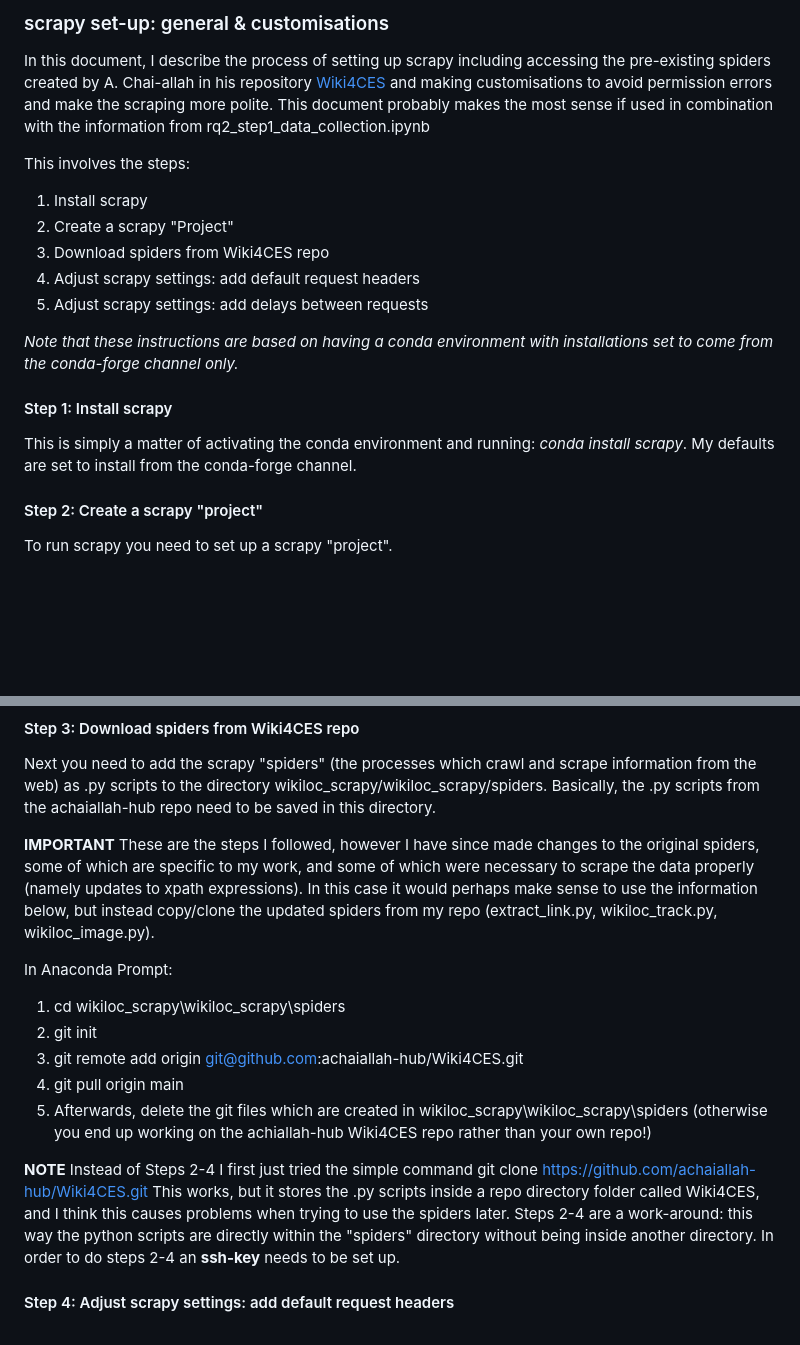
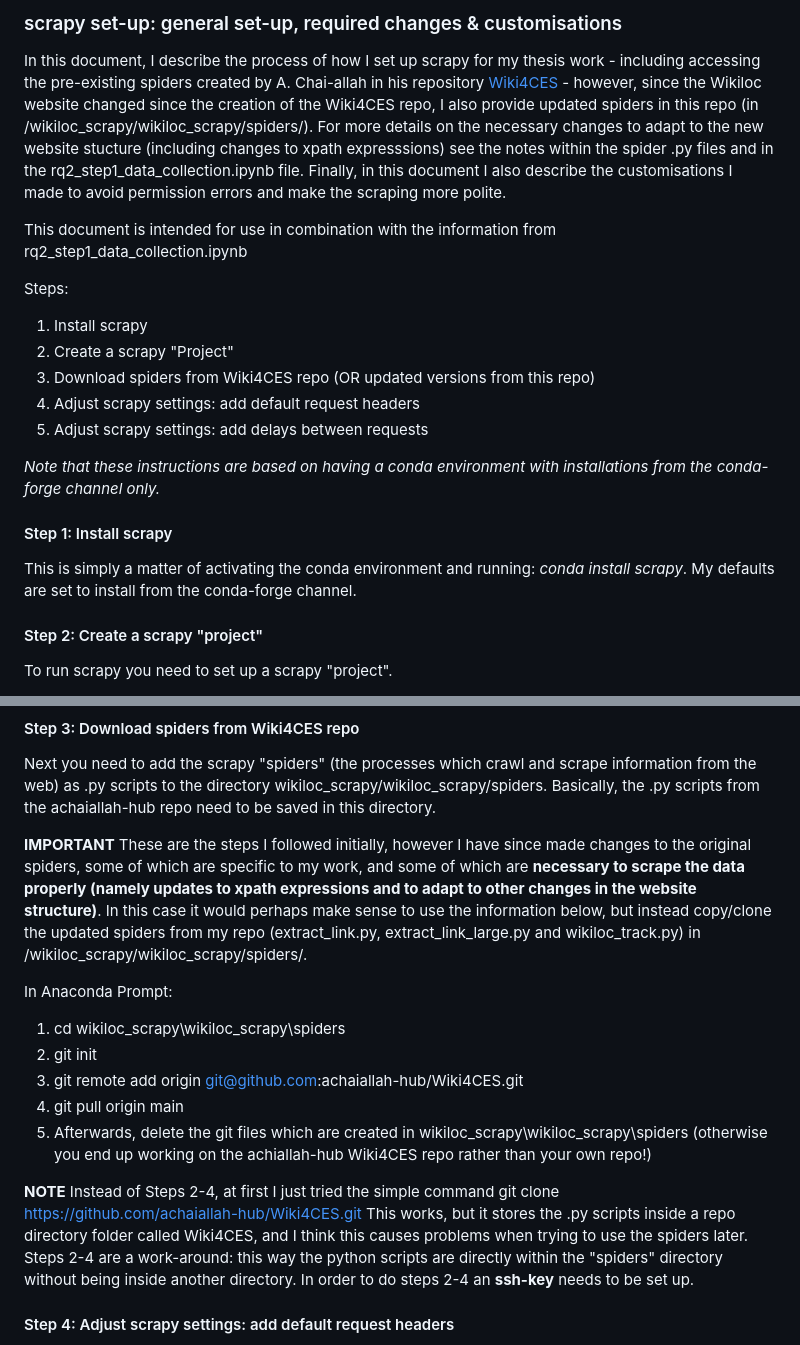
Before and after one commit to n-mo92/nm_forest_thesis, a Markdown page: scrapy_setup_info.md, 2 parts joined by grey strips. Drawn GitHub-style; blank space fills up the shorter version.

Commit message:
clarify notes

```diff
--- a/scrapy_setup_info.md
+++ b/scrapy_setup_info.md
@@ -1,18 +1,21 @@
-### scrapy set-up: general & customisations
+### scrapy set-up: general set-up, required changes & customisations
 
-In this document, I describe the process of setting up scrapy including accessing the pre-existing spiders created by A. Chai-allah in his repository [Wiki4CES](https://github.com/achaiallah-hub/Wiki4CES) and making customisations to avoid permission errors and make the scraping more polite. This document probably makes the most sense if used in combination with the information from rq2_step1_data_collection.ipynb
+In this document, I describe the process of how I set up scrapy for my thesis work - including accessing the pre-existing spiders created by A. Chai-allah in his repository [Wiki4CES](https://github.com/achaiallah-hub/Wiki4CES) - however, since the Wikiloc website changed since the creation of the Wiki4CES repo, I also provide updated spiders in this repo (in /wikiloc_scrapy/wikiloc_scrapy/spiders/). For more details on the necessary changes to adapt to the new website stucture (including changes to xpath expresssions) see the notes within the spider .py files and in the rq2_step1_data_collection.ipynb file. Finally, in this document I also describe the customisations I made to avoid permission errors and make the scraping more polite.
 
-This involves the steps:
+This document is intended for use in combination with the information from rq2_step1_data_collection.ipynb
+
+Steps:
 1. Install scrapy
 2. Create a scrapy "Project"
-3. Download spiders from Wiki4CES repo
+3. Download spiders from Wiki4CES repo (OR updated versions from this repo)
 4. Adjust scrapy settings: add default request headers
 5. Adjust scrapy settings: add delays between requests
 
-*Note that these instructions are based on having a conda environment with installations set to come from the conda-forge channel only.*
+*Note that these instructions are based on having a conda environment with installations from the conda-forge channel only.*
 
 #### Step 1: Install scrapy
 This is simply a matter of activating the conda environment and running: *conda install scrapy*. My defaults are set to install from the conda-forge channel.
+
 
 #### Step 2: Create a scrapy "project"
 To run scrapy you need to set up a scrapy "project".
@@ -29,7 +32,7 @@ Helpful scrapy information: https://docs.scrapy.org/en/latest/intro/tutorial.htm
 #### Step 3: Download spiders from Wiki4CES repo
 Next you need to add the scrapy "spiders" (the processes which crawl and scrape information from the web) as .py scripts to the directory wikiloc_scrapy/wikiloc_scrapy/spiders. Basically, the .py scripts from the achaiallah-hub repo need to be saved in this directory.
 
-**IMPORTANT** These are the steps I followed, however I have since made changes to the original spiders, some of which are specific to my work, and some of which were necessary to scrape the data properly (namely updates to xpath expressions). In this case it would perhaps make sense to use the information below, but instead copy/clone the updated spiders from my repo (extract_link.py, wikiloc_track.py, wikiloc_image.py).
+**IMPORTANT** These are the steps I followed initially, however I have since made changes to the original spiders, some of which are specific to my work, and some of which are **necessary to scrape the data properly (namely updates to xpath expressions and to adapt to other changes in the website structure)**. In this case it would perhaps make sense to use the information below, but instead copy/clone the updated spiders from my repo (extract_link.py, extract_link_large.py and wikiloc_track.py) in /wikiloc_scrapy/wikiloc_scrapy/spiders/.
 
 In Anaconda Prompt:
 
@@ -39,7 +42,7 @@ In Anaconda Prompt:
 4. git pull origin main
 5. Afterwards, delete the git files which are created in wikiloc_scrapy\wikiloc_scrapy\spiders (otherwise you end up working on the achiallah-hub Wiki4CES repo rather than your own repo!)
 
-**NOTE** Instead of Steps 2-4 I first just tried the simple command git clone https://github.com/achaiallah-hub/Wiki4CES.git This works, but it stores the .py scripts inside a repo directory folder called Wiki4CES, and I think this causes problems when trying to use the spiders later. Steps 2-4 are a work-around: this way the python scripts are directly within the "spiders" directory without being inside another directory. In order to do steps 2-4 an **ssh-key** needs to be set up.
+**NOTE** Instead of Steps 2-4, at first I just tried the simple command git clone https://github.com/achaiallah-hub/Wiki4CES.git This works, but it stores the .py scripts inside a repo directory folder called Wiki4CES, and I think this causes problems when trying to use the spiders later. Steps 2-4 are a work-around: this way the python scripts are directly within the "spiders" directory without being inside another directory. In order to do steps 2-4 an **ssh-key** needs to be set up.
 
 
 #### Step 4: Adjust scrapy settings: add default request headers
```
